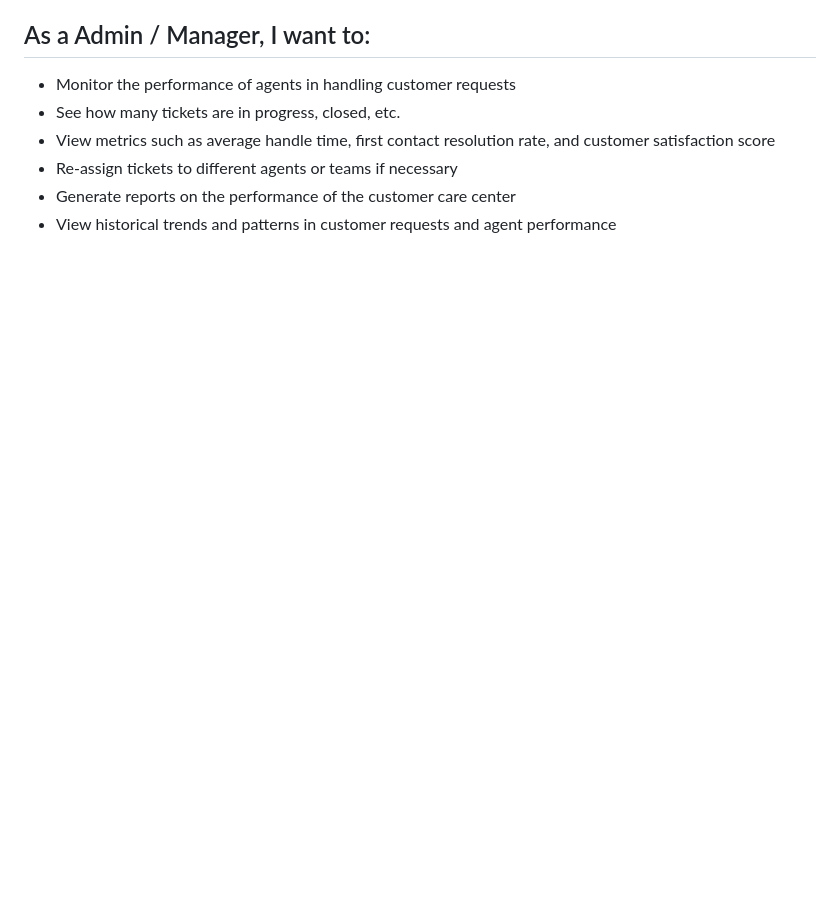
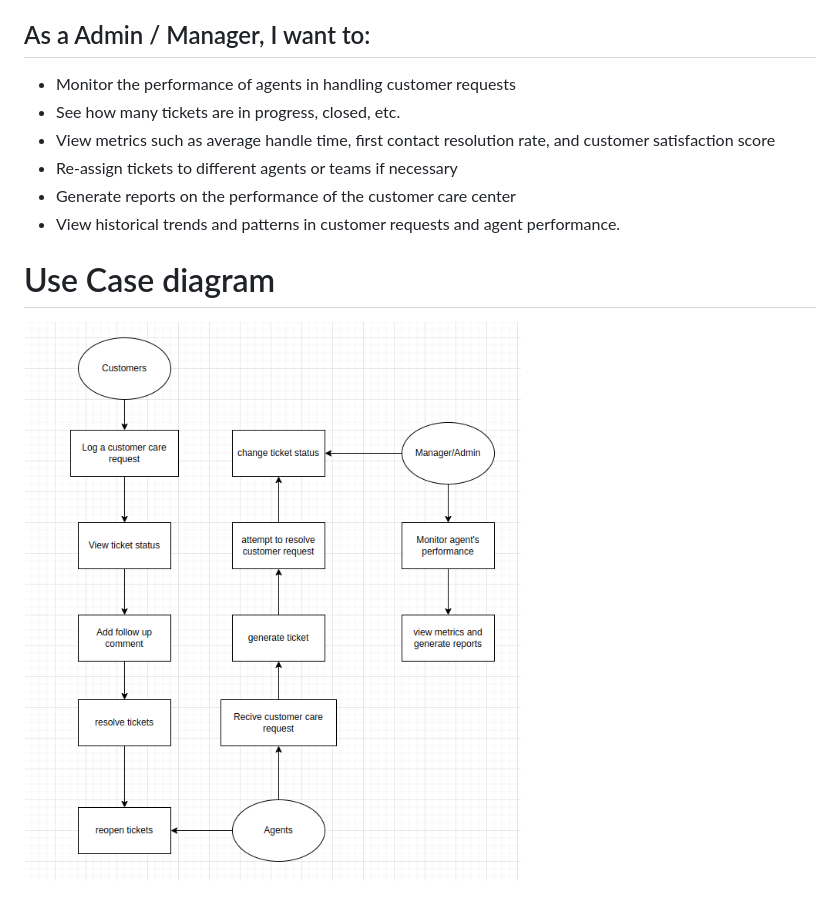
Before and after one commit to TUTI254/Acme-Corp, a Markdown page: docs/use-cases.md, the part around the change. Rendered like a GitHub page; pictures changed too: assets/usecase-diagram.png (added); blank space fills up the shorter version.

Commit message:
feature(scope: Docs) : create a use case diagram
* create use case diagram for user stories

```diff
--- a/docs/use-cases.md
+++ b/docs/use-cases.md
@@ -26,4 +26,8 @@
 * View metrics such as average handle time, first contact resolution rate, and customer satisfaction score
 * Re-assign tickets to different agents or teams if necessary
 * Generate reports on the performance of the customer care center
-* View historical trends and patterns in customer requests and agent performance
+* View historical trends and patterns in customer requests and agent performance.
+
+
+# Use Case diagram
+![image info](./../assets/usecase-diagram.png)
```
